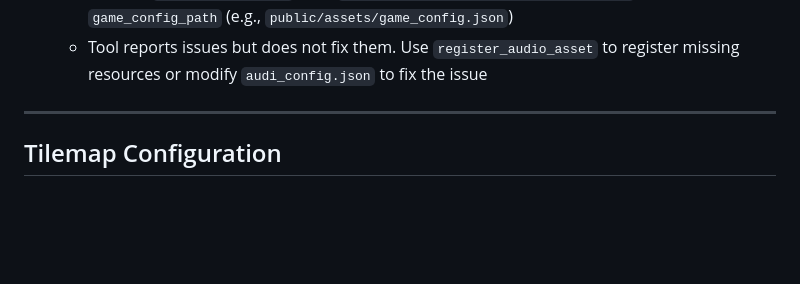
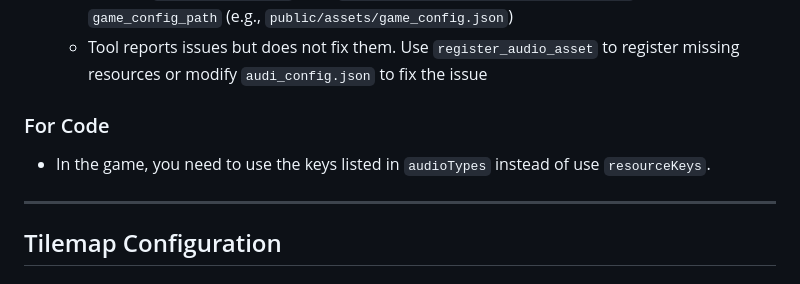
Before and after one commit to Yiyang-Chen/2Dplatformer-template, a Markdown page: docs/PROMPT.md, the part around the change. GitHub-like rendering; blank space fills up the shorter version.

Commit message:
MOD：添加代码相关的指引prompt

```diff
--- a/docs/PROMPT.md
+++ b/docs/PROMPT.md
@@ -47,6 +47,10 @@
   - Resource key registration (all resourceKeys exist in game_config.json)
   - Provide: `audio_config_path` (e.g., `public/assets/audio/audio-config.json`) and `game_config_path` (e.g., `public/assets/game_config.json`)
   - Tool reports issues but does not fix them. Use `register_audio_asset` to register missing resources or modify `audi_config.json` to fix the issue
+
+### For Code
+
+- In the game, you need to use the keys listed in `audioTypes` instead of use `resourceKeys`.
 
 ---
 
```
